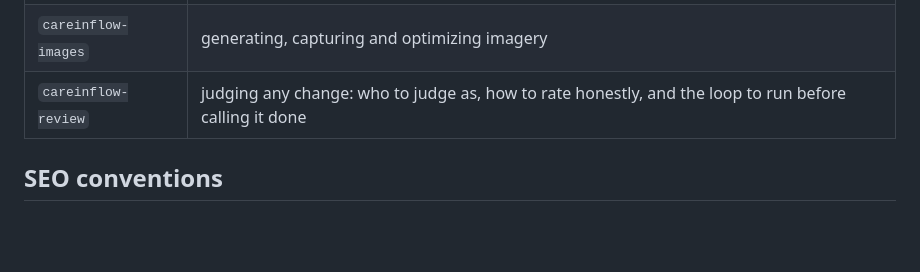
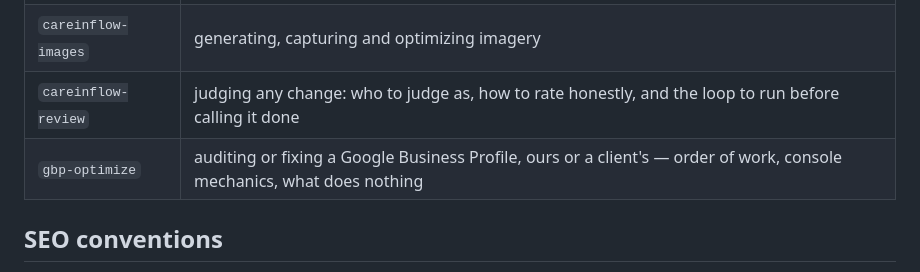
Before and after one commit to jaidevjethi/careinflow-website, a Markdown page: CLAUDE.md, the part around the change. GitHub-like rendering; blank space fills up the shorter version.

```diff
--- a/CLAUDE.md
+++ b/CLAUDE.md
@@ -48,6 +48,7 @@ Full rules in the `careinflow-design` skill. The short version:
 | `careinflow-funnel` | CTA placement, WhatsApp prefills, new pages |
 | `careinflow-images` | generating, capturing and optimizing imagery |
 | `careinflow-review` | judging any change: who to judge as, how to rate honestly, and the loop to run before calling it done |
+| `gbp-optimize` | auditing or fixing a Google Business Profile, ours or a client's — order of work, console mechanics, what does nothing |
 
 ## SEO conventions
 
```
Also changed, not shown: 1 other file.
